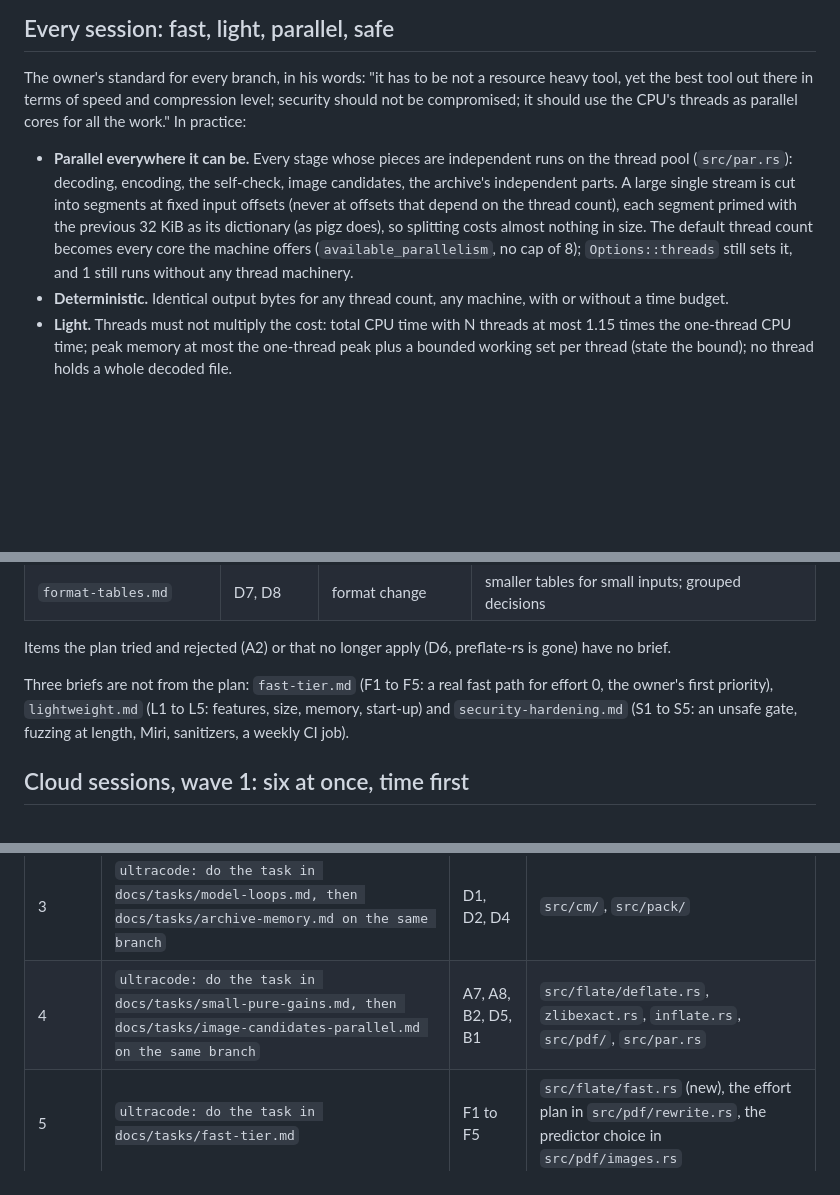
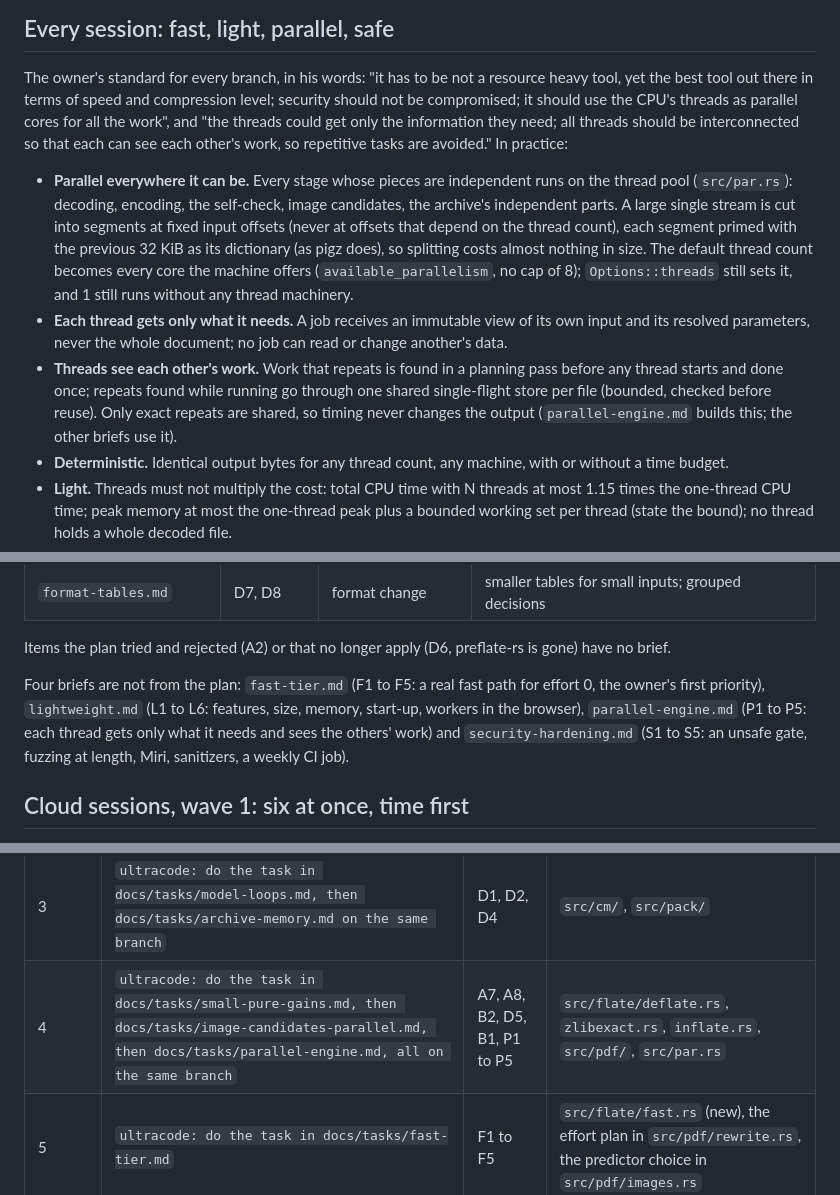
Before and after one commit to soumyadebroy3/gpress, a Markdown page: docs/tasks/README.md, 3 parts joined by grey strips. Rendered like a GitHub page; blank space fills up the shorter version.

```diff
--- a/docs/tasks/README.md
+++ b/docs/tasks/README.md
@@ -26,7 +26,9 @@ The rules every branch is held to, from the owner:
 
 The owner's standard for every branch, in his words: "it has to be not a resource heavy tool, yet the best
 tool out there in terms of speed and compression level; security should not be compromised; it should use
-the CPU's threads as parallel cores for all the work." In practice:
+the CPU's threads as parallel cores for all the work", and "the threads could get only the information they
+need; all threads should be interconnected so that each can see each other's work, so repetitive tasks are
+avoided." In practice:
 
 - **Parallel everywhere it can be.** Every stage whose pieces are independent runs on the thread pool
   (`src/par.rs`): decoding, encoding, the self-check, image candidates, the archive's independent parts. A
@@ -35,6 +37,12 @@ the CPU's threads as parallel cores for all the work." In practice:
   almost nothing in size. The default thread count becomes every core the machine offers
   (`available_parallelism`, no cap of 8); `Options::threads` still sets it, and 1 still runs without any
   thread machinery.
+- **Each thread gets only what it needs.** A job receives an immutable view of its own input and its
+  resolved parameters, never the whole document; no job can read or change another's data.
+- **Threads see each other's work.** Work that repeats is found in a planning pass before any thread starts
+  and done once; repeats found while running go through one shared single-flight store per file (bounded,
+  checked before reuse). Only exact repeats are shared, so timing never changes the output
+  (`parallel-engine.md` builds this; the other briefs use it).
 - **Deterministic.** Identical output bytes for any thread count, any machine, with or without a time budget.
 - **Light.** Threads must not multiply the cost: total CPU time with N threads at most 1.15 times the one-thread
   CPU time; peak memory at most the one-thread peak plus a bounded working set per thread (state the bound);
@@ -143,9 +151,10 @@ In the plan's order of gain per unit of risk, pure changes first:
 
 Items the plan tried and rejected (A2) or that no longer apply (D6, preflate-rs is gone) have no brief.
 
-Three briefs are not from the plan: `fast-tier.md` (F1 to F5: a real fast path for effort 0, the owner's
-first priority), `lightweight.md` (L1 to L5: features, size, memory, start-up) and `security-hardening.md`
-(S1 to S5: an unsafe gate, fuzzing at length, Miri, sanitizers, a weekly CI job).
+Four briefs are not from the plan: `fast-tier.md` (F1 to F5: a real fast path for effort 0, the owner's
+first priority), `lightweight.md` (L1 to L6: features, size, memory, start-up, workers in the browser),
+`parallel-engine.md` (P1 to P5: each thread gets only what it needs and sees the others' work) and
+`security-hardening.md` (S1 to S5: an unsafe gate, fuzzing at length, Miri, sanitizers, a weekly CI job).
 
 ## Cloud sessions, wave 1: six at once, time first
 
@@ -162,7 +171,7 @@ pull request.
 | 1 | `ultracode: do the task in docs/tasks/flate-fixed-costs.md` | A1, A3, A4 | `src/flate/block.rs`, `huffman.rs`, the table set-up in `matcher.rs` |
 | 2 | `ultracode: do the task in docs/tasks/flate-inner-loops.md, then docs/tasks/pdf-memory.md on the same branch` | A6, A5, B3 | `src/flate/parse.rs`, the search loop and the lists in `matcher.rs` |
 | 3 | `ultracode: do the task in docs/tasks/model-loops.md, then docs/tasks/archive-memory.md on the same branch` | D1, D2, D4 | `src/cm/`, `src/pack/` |
-| 4 | `ultracode: do the task in docs/tasks/small-pure-gains.md, then docs/tasks/image-candidates-parallel.md on the same branch` | A7, A8, B2, D5, B1 | `src/flate/deflate.rs`, `zlibexact.rs`, `inflate.rs`, `src/pdf/`, `src/par.rs` |
+| 4 | `ultracode: do the task in docs/tasks/small-pure-gains.md, then docs/tasks/image-candidates-parallel.md, then docs/tasks/parallel-engine.md, all on the same branch` | A7, A8, B2, D5, B1, P1 to P5 | `src/flate/deflate.rs`, `zlibexact.rs`, `inflate.rs`, `src/pdf/`, `src/par.rs` |
 | 5 | `ultracode: do the task in docs/tasks/fast-tier.md` | F1 to F5 | `src/flate/fast.rs` (new), the effort plan in `src/pdf/rewrite.rs`, the predictor choice in `src/pdf/images.rs` |
 | 6 | `ultracode: do the task in docs/tasks/lightweight.md` | L1 to L5 | `Cargo.toml` features and profiles, `crates/`, CI size jobs, memory fixes in their own commits |
 
```
Also changed, not shown: docs/tasks/parallel-engine.md (added, +72 -0 lines).
